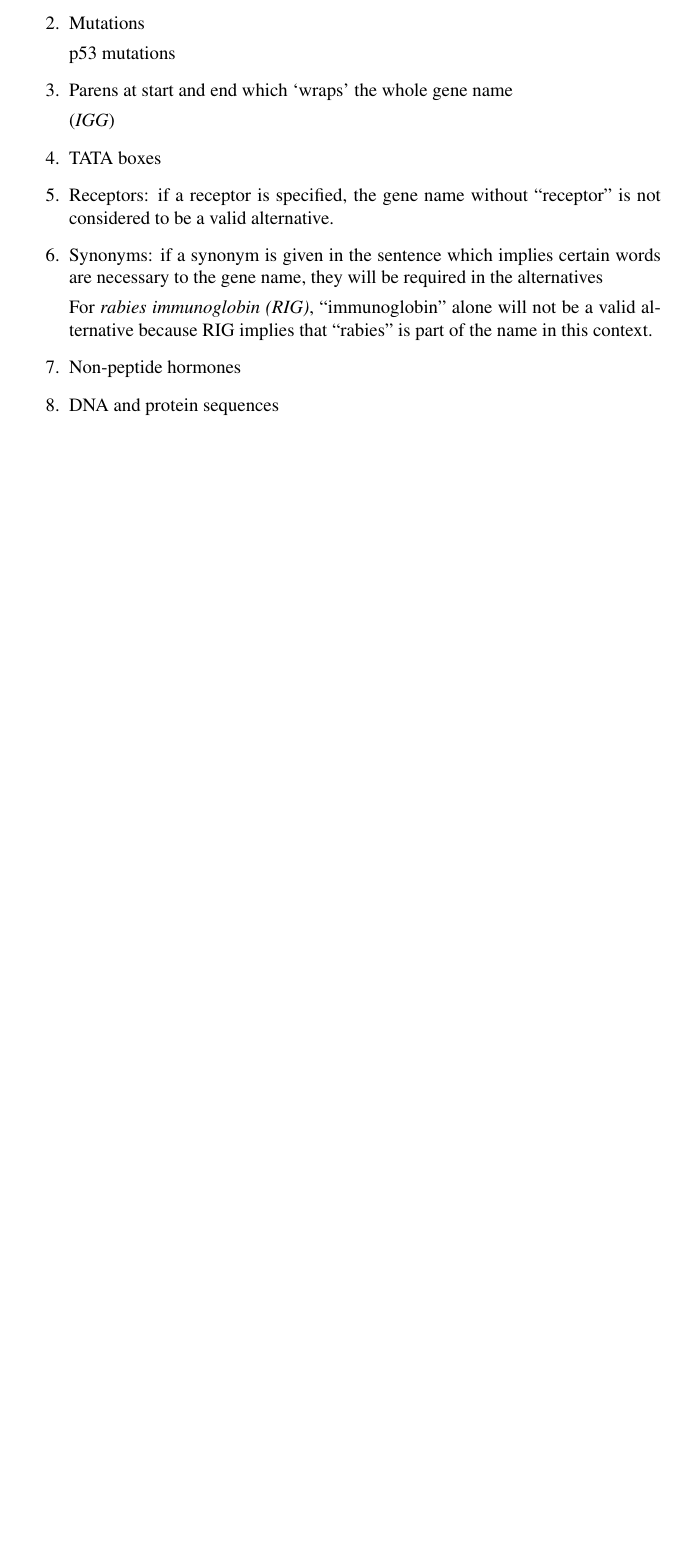
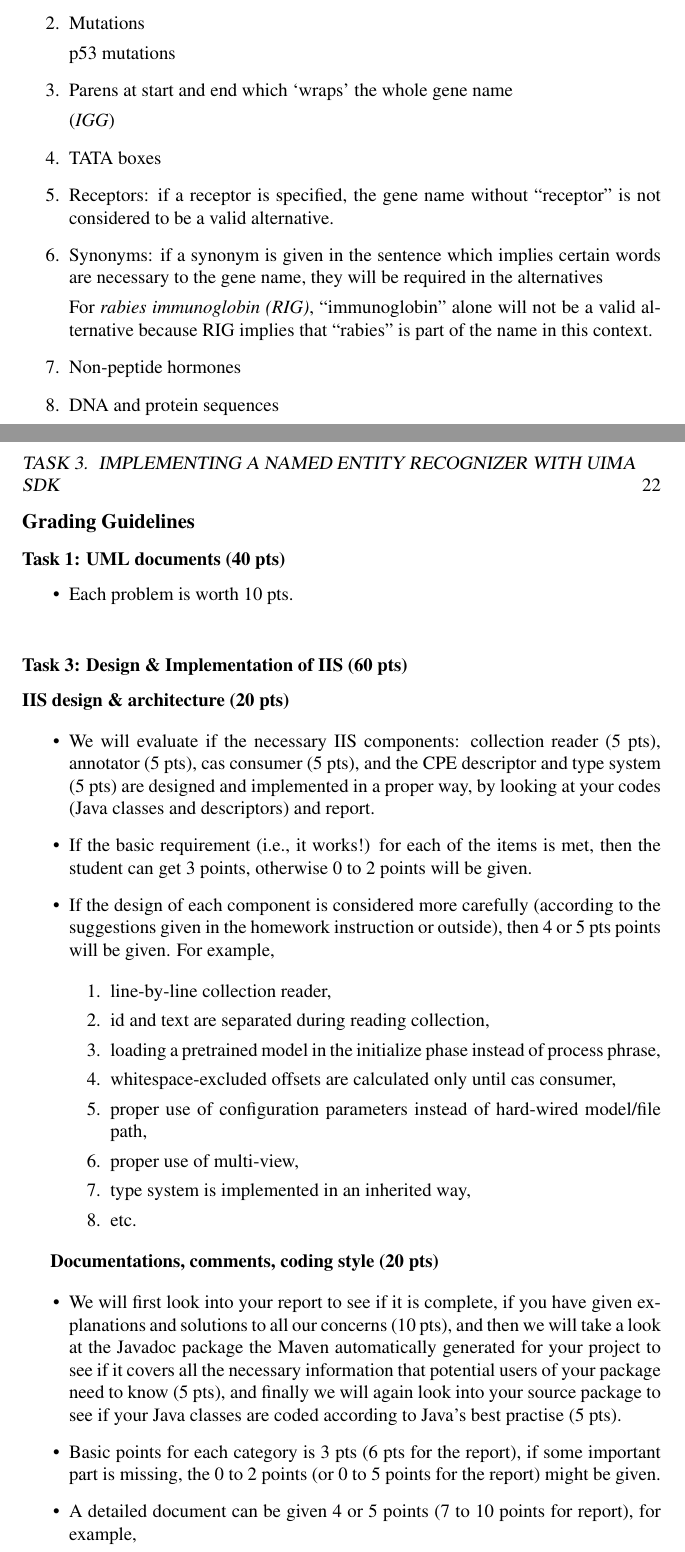
Before and after one commit to ziy/software-engineering-preliminary, a LaTeX book (src/uml-and-uima/main.tex, which reads src/uml-and-uima/appendix/grade.tex): part of page 23 of 23 before the commit and two parts of pages 23 and 24 of 25 after it, the two joined at a grey line, cut so that both start at the same text, the shorter picture padded with empty space. Compiled offline with pdfLaTeX.

Commit message:
Added grading guidelines for Homework 1

```diff
--- /dev/null
+++ b/src/uml-and-uima/appendix/grade.tex
@@ -0,0 +1,61 @@
+
+\newpage
+
+\subsection{Grading Guidelines}
+
+\subsubsection{Task 1: UML documents (40 pts)}
+
+\begin{itemize}
+
+\item Each problem is worth 10 pts. \\
+
+\end{itemize}
+
+\subsubsection{Task 3: Design \& Implementation of IIS (60 pts)}
+
+\textbf{IIS design \& architecture (20 pts)}
+
+\begin{itemize}
+
+\item We will evaluate if the necessary IIS components: collection reader (5
+pts), annotator (5 pts), cas consumer (5 pts), and the CPE descriptor and type
+system (5 pts) are designed and implemented in a proper way, by looking at your
+codes (Java classes and descriptors) and report.
+
+\item If the basic requirement (i.e., it works!) for each of the items is met,
+then the student can get 3 points, otherwise 0 to 2 points will be given.
+
+\item If the design of each component is considered more carefully (according to
+the suggestions given in the homework instruction or outside), then 4 or 5 pts
+points will be given. For example,
+
+\begin{enumerate}
+\item line-by-line collection reader,
+\item id and text are separated during reading collection,
+\item loading a pretrained model in the initialize phase instead of process phrase,
+\item whitespace-excluded offsets are calculated only until cas consumer,
+\item proper use of configuration parameters instead of hard-wired model/file path,
+\item proper use of multi-view,
+\item type system is implemented in an inherited way,
+\item etc.
+\end{enumerate}
+
+\end{itemize}
+
+\textbf{Documentations, comments, coding style (20 pts)}
+
+\begin{itemize}
+
+\item We will first look into your report to see if it is complete, if you have
+given explanations and solutions to all our concerns (10 pts), and then we will
+take a look at the Javadoc package the Maven automatically generated for your
+project to see if it covers all the necessary information that potential users
+of your package need to know (5 pts), and finally we will again look into your
+source package to see if your Java classes are coded according to Java's best
+practise (5 pts).
+
+\item Basic points for each category is 3 pts (6 pts for the report), if some
+important part is missing, the 0 to 2 points (or 0 to 5 points for the report)
+might be given.
+
+\item A detailed document can be given 4 or 5 points (7 to 10 points for report), for example,
@@ -0,0 +66 @@
+\item apply design pattern in an appropriate way,
--- a/src/uml-and-uima/main.tex
+++ b/src/uml-and-uima/main.tex
@@ -75,6 +75,8 @@
 }
 \makeatletter
 \listingspath{{../../lst/uml-and-uima/}}
+
+\usepackage{multirow}
 
 \definecolor{shadecolor}{gray}{0.9}
 
```
Also changed, not shown: src/uml-and-uima/appendix/genetag.tex (renamed from src/uml-and-uima/appendix.tex, +1 -3 lines), src/uml-and-uima/appendix/intro.tex (added, +8 -0 lines), src/uml-and-uima/appendix/grade.tex (49 more changed lines), src/uml-and-uima/main.tex (2 more changed lines), 1 other file.
